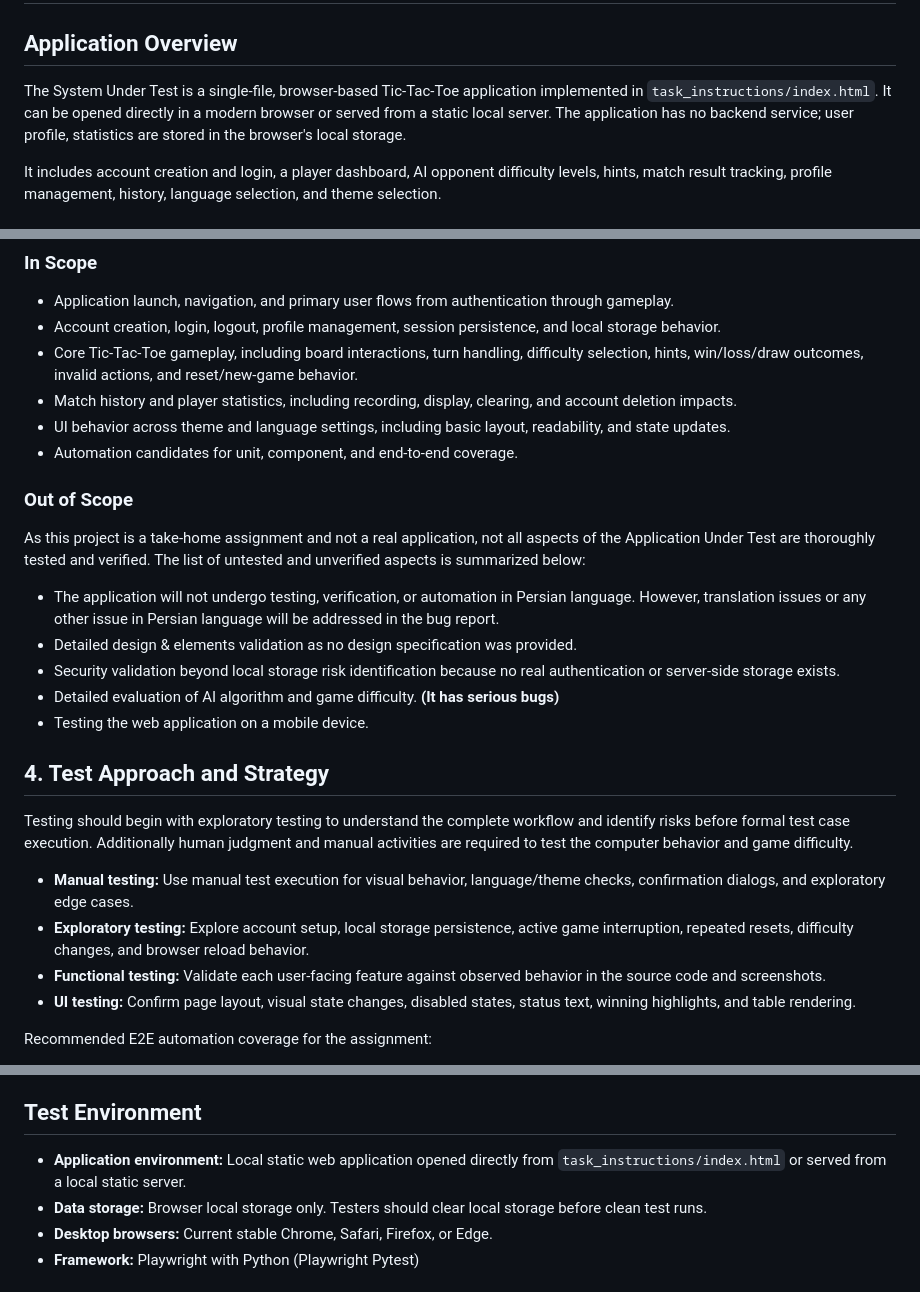
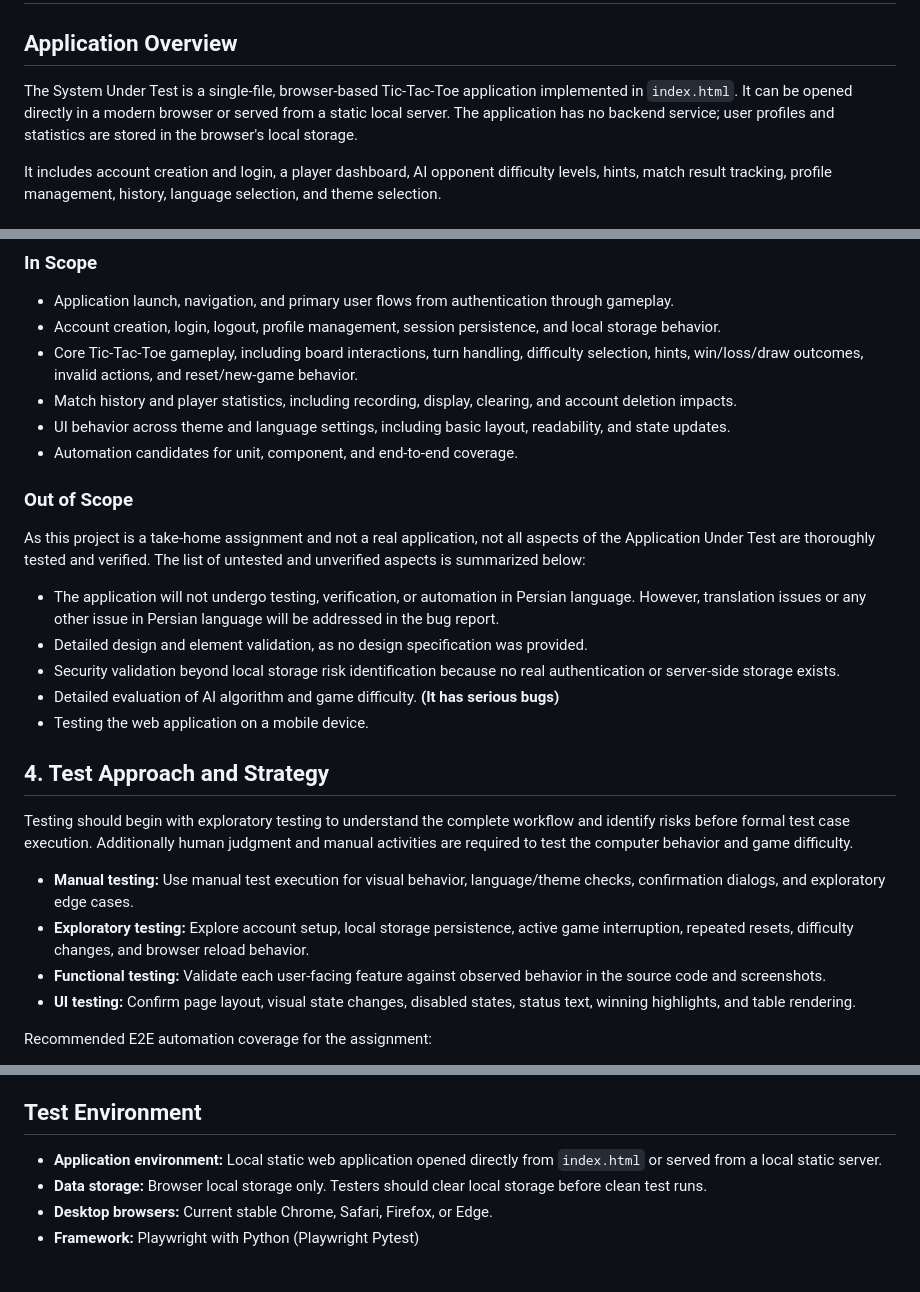
Before and after one commit to AghaAmil/sample-take-home-automation-task, a Markdown page: docs/TESTPLAN.md, 3 parts joined by grey strips. GitHub-like rendering.

```diff
--- a/docs/TESTPLAN.md
+++ b/docs/TESTPLAN.md
@@ -2,7 +2,7 @@
 
 ## Application Overview
 
-The System Under Test is a single-file, browser-based Tic-Tac-Toe application implemented in `task_instructions/index.html`. It can be opened directly in a modern browser or served from a static local server. The application has no backend service;  user profile, statistics are stored in the browser's local storage.
+The System Under Test is a single-file, browser-based Tic-Tac-Toe application implemented in `index.html`. It can be opened directly in a modern browser or served from a static local server. The application has no backend service; user profiles and statistics are stored in the browser's local storage.
 
 It includes account creation and login, a player dashboard, AI opponent difficulty levels, hints, match result tracking, profile management, history, language selection, and theme selection.
 
@@ -22,7 +22,7 @@ It includes account creation and login, a player dashboard, AI opponent difficul
 - Account creation, login, logout, profile management, session persistence, and local storage behavior.
 - Core Tic-Tac-Toe gameplay, including board interactions, turn handling, difficulty selection, hints, win/loss/draw outcomes, invalid actions, and reset/new-game behavior.
 - Match history and player statistics, including recording, display, clearing, and account deletion impacts.
--  UI behavior across theme and language settings, including basic layout, readability, and state updates.
+- UI behavior across theme and language settings, including basic layout, readability, and state updates.
 - Automation candidates for unit, component, and end-to-end coverage.
 
 ### Out of Scope
@@ -30,7 +30,7 @@ It includes account creation and login, a player dashboard, AI opponent difficul
 As this project is a take-home assignment and not a real application, not all aspects of the Application Under Test are thoroughly tested and verified. The list of untested and unverified aspects is summarized below:
 
 - The application will not undergo testing, verification, or automation in Persian language. However, translation issues or any other issue in Persian language will be addressed in the bug report.
-- Detailed design & elements validation as no design specification was provided.
+- Detailed design and element validation, as no design specification was provided.
 - Security validation beyond local storage risk identification because no real authentication or server-side storage exists.
 - Detailed evaluation of AI algorithm and game difficulty. **(It has serious bugs)**
 - Testing the web application on a mobile device.
@@ -41,7 +41,7 @@ Testing should begin with exploratory testing to understand the complete workflo
 
 - **Manual testing:** Use manual test execution for visual behavior, language/theme checks, confirmation dialogs, and exploratory edge cases.
 - **Exploratory testing:** Explore account setup, local storage persistence, active game interruption, repeated resets, difficulty changes, and browser reload behavior.
--  **Functional testing:** Validate each user-facing feature against observed behavior in the source code and screenshots.
+- **Functional testing:** Validate each user-facing feature against observed behavior in the source code and screenshots.
 - **UI testing:** Confirm page layout, visual state changes, disabled states, status text, winning highlights, and table rendering.
 
 Recommended E2E automation coverage for the assignment:
@@ -60,7 +60,7 @@ Recommended E2E automation coverage for the assignment:
 
 ## Test Environment
 
-- **Application environment:** Local static web application opened directly from `task_instructions/index.html` or served from a local static server.
+- **Application environment:** Local static web application opened directly from `index.html` or served from a local static server.
 - **Data storage:** Browser local storage only. Testers should clear local storage before clean test runs.
 - **Desktop browsers:** Current stable Chrome, Safari, Firefox, or Edge.
 - **Framework:** Playwright with Python (Playwright Pytest)
```
Also changed, not shown: README.md (+1 -1 lines), docs/TESTCASE.md (+5 -5 lines).
